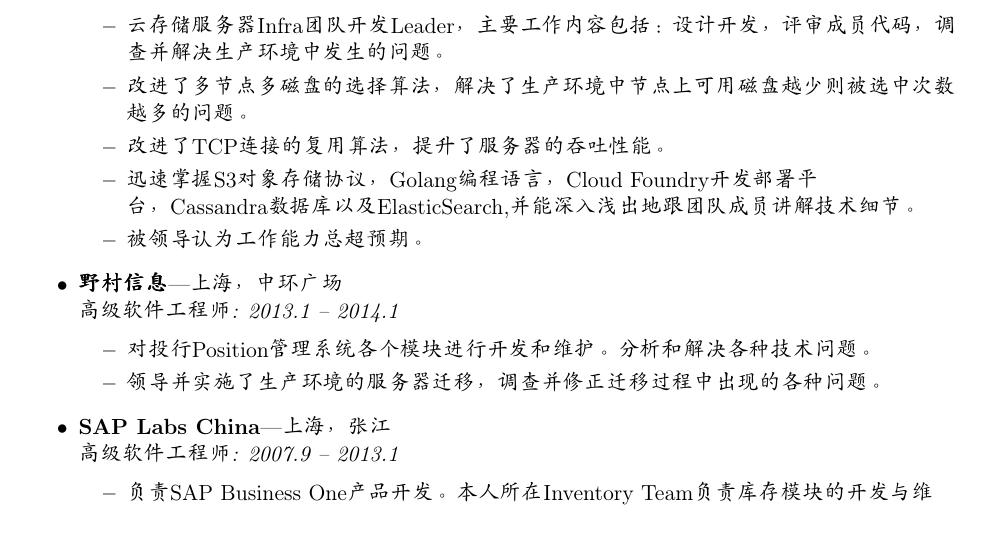
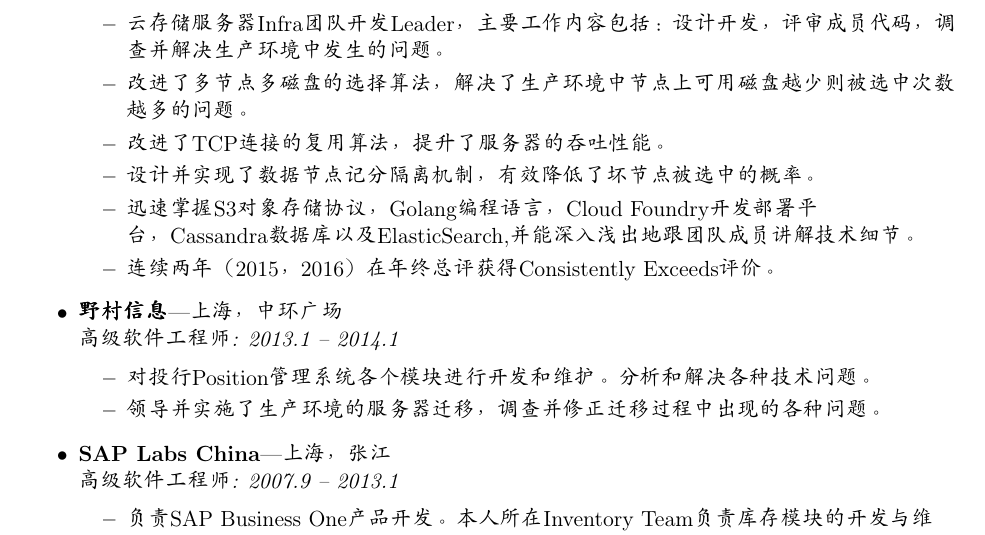
Before and after one commit to stuarthu/resume, a LaTeX CV (resume-cn.tex): part of page 1 of 2, cut so that both start at the same text. Compiled offline with pdfLaTeX.

Commit message:
update resume
Change-Id: I04dc99574f2184f137c541ee5f31fa48f4961eb9
Signed-off-by: Stuart <Stuart.Hu@emc.com>

```diff
--- a/resume-cn.tex
+++ b/resume-cn.tex
@@ -115,8 +115,9 @@
 		\ressubitem{云存储服务器Infra团队开发Leader，主要工作内容包括：设计开发，评审成员代码，调查并解决生产环境中发生的问题。}
 		\ressubitem{改进了多节点多磁盘的选择算法，解决了生产环境中节点上可用磁盘越少则被选中次数越多的问题。}
 		\ressubitem{改进了TCP连接的复用算法，提升了服务器的吞吐性能。}
+		\ressubitem{设计并实现了数据节点记分隔离机制，有效降低了坏节点被选中的概率。}
 		\ressubitem{迅速掌握S3对象存储协议，Golang编程语言，Cloud Foundry开发部署平台，Cassandra数据库以及ElasticSearch,并能深入浅出地跟团队成员讲解技术细节。}
-		\ressubitem{被领导认为工作能力总超预期。}
+		\ressubitem{连续两年（2015，2016）在年终总评获得Consistently Exceeds评价。}
 	\end{ressubsec}
 
 	\begin{ressubsec}{野村信息}{上海，中环广场}{高级软件工程师: 2013.1 -- 2014.1}
```
Also changed, not shown: resume-en.tex (+2 -1 lines).
